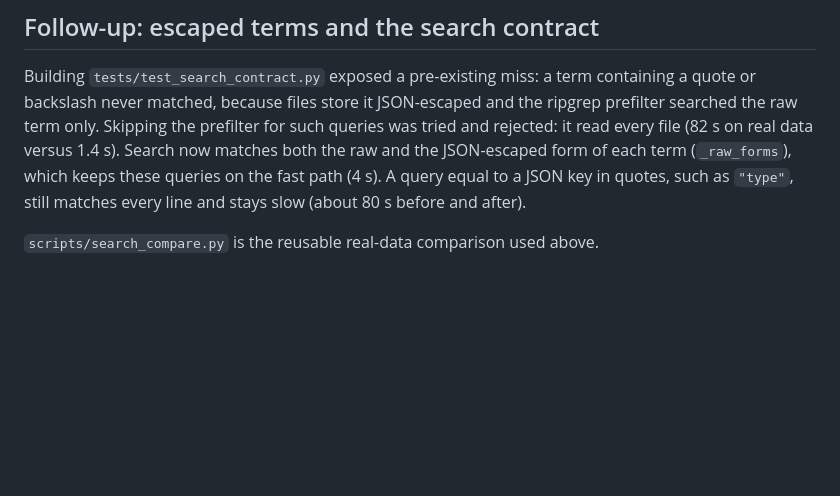
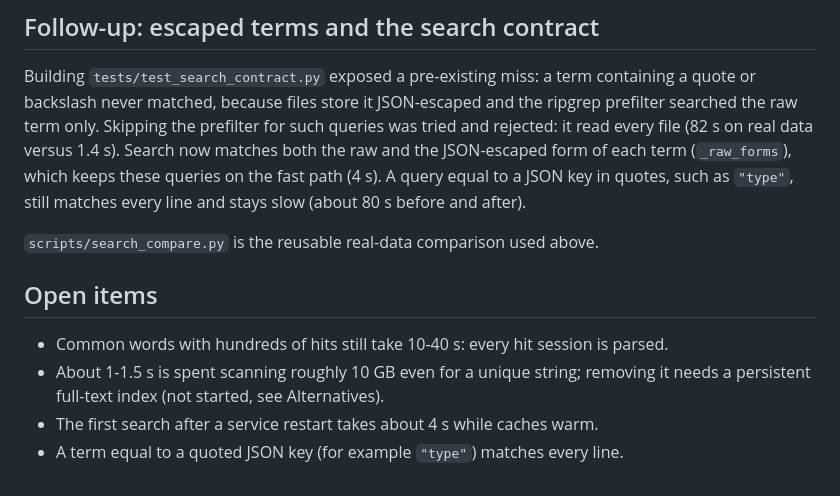
Before and after one commit to chyang-ken/session-logbook, a Markdown page: docs/decisions/2026-09-19-search-matching-lines.md, the part around the change. GitHub-like rendering; blank space fills up the shorter version.

```diff
--- a/docs/decisions/2026-09-19-search-matching-lines.md
+++ b/docs/decisions/2026-09-19-search-matching-lines.md
@@ -63,3 +63,11 @@ queries on the fast path (4 s). A query equal to a JSON key in quotes, such as
 `"type"`, still matches every line and stays slow (about 80 s before and after).
 
 `scripts/search_compare.py` is the reusable real-data comparison used above.
+
+## Open items
+
+- Common words with hundreds of hits still take 10-40 s: every hit session is parsed.
+- About 1-1.5 s is spent scanning roughly 10 GB even for a unique string; removing it
+  needs a persistent full-text index (not started, see Alternatives).
+- The first search after a service restart takes about 4 s while caches warm.
+- A term equal to a quoted JSON key (for example `"type"`) matches every line.
```
Also changed, not shown: docs/decisions/2026-09-17-continuation-integration.md (+31 -0 lines).
